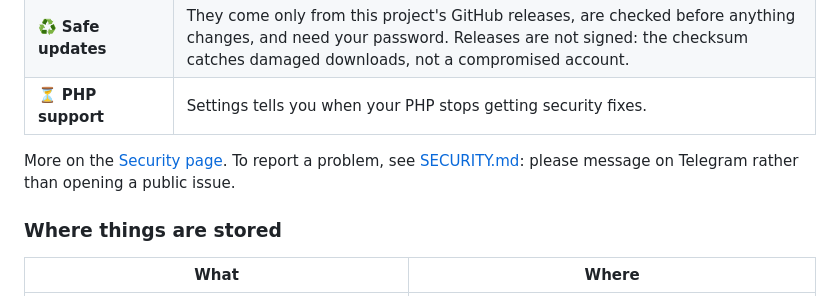
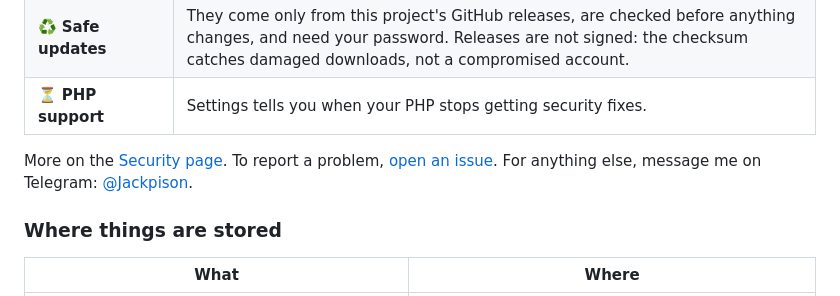
Before and after one commit to Jackpison/Homebase-Hub, a Markdown page: README.md, the part around one of its changes. GitHub-like rendering.

Commit message:
README: banner moved under the navigation row; security line says open an issue, or message on Telegram for anything else

```diff
--- a/README.md
+++ b/README.md
@@ -194,7 +194,7 @@ Optional. Set it up in **Settings > Telegram** and your site can message you:
 | ♻️&nbsp;**Safe updates** | They come only from this project's GitHub releases, are checked before anything changes, and need your password. Releases are not signed: the checksum catches damaged downloads, not a compromised account. |
 | ⏳&nbsp;**PHP support** | Settings tells you when your PHP stops getting security fixes. |
 
-More on the [Security page](https://jackpison.github.io/Homebase-Hub/security/). To report a problem, see [SECURITY.md](.github/SECURITY.md): please message on Telegram rather than opening a public issue.
+More on the [Security page](https://jackpison.github.io/Homebase-Hub/security/). To report a problem, [open an issue](https://github.com/Jackpison/Homebase-Hub/issues/new/choose). For anything else, message me on Telegram: [@Jackpison](https://t.me/Jackpison).
 
 ### Where things are stored
 
```
Also changed, not shown: other parts of README.md (+2 -2 lines).
